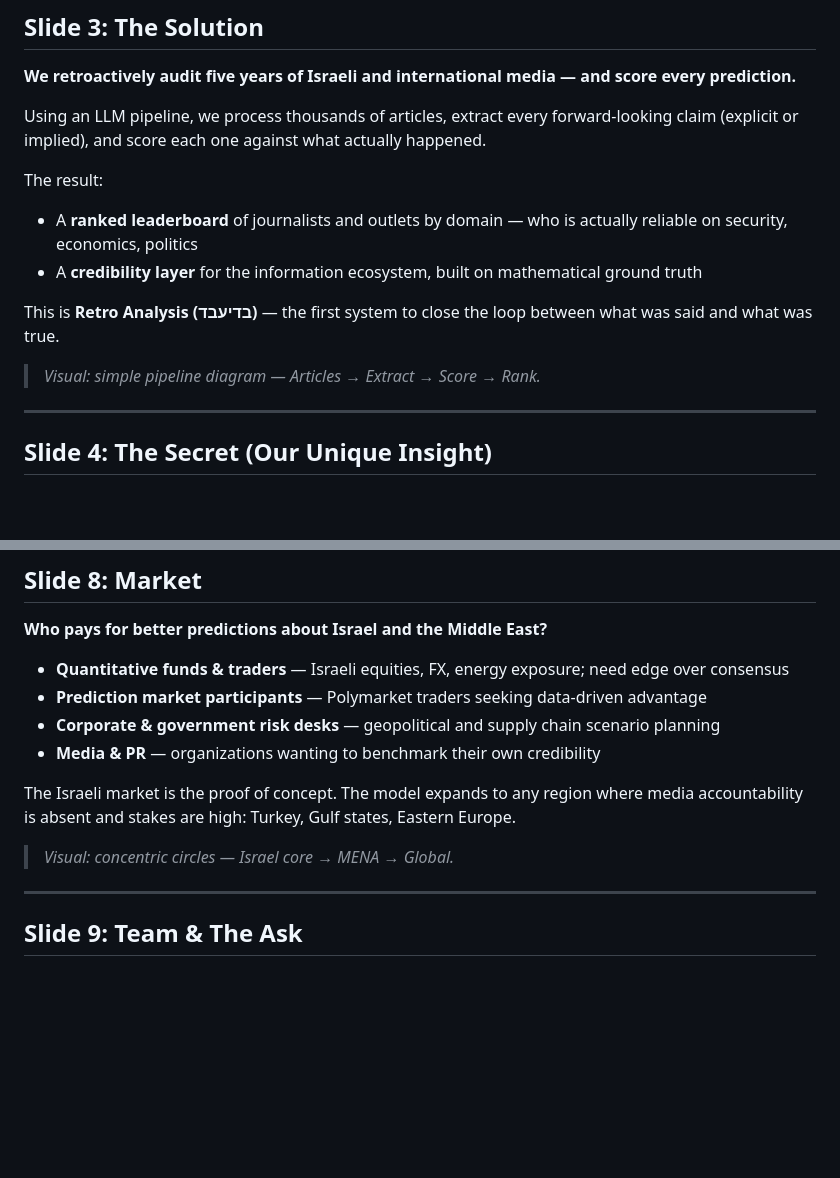
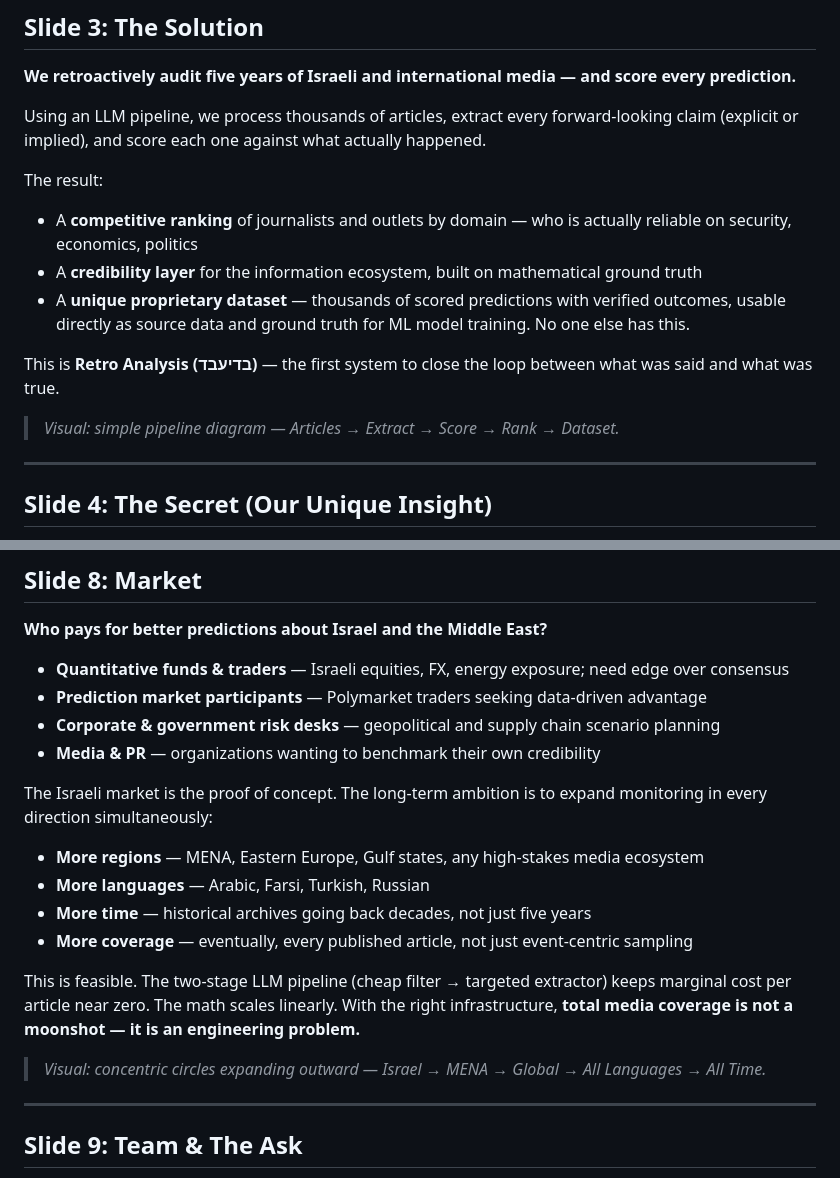
Before and after one commit to komapc/retro, a Markdown page: TruthMachine/PITCH_DECK.md, 2 parts joined by grey strips. GitHub-like rendering; blank space fills up the shorter version.

Commit message:
docs: pitch deck — add competitive ranking + dataset value + global scaling vision
Slide 3: competitive media ranking produces unique proprietary dataset
usable as ground truth for ML training.
Slide 8: expand market section with all-directions scaling vision
(regions, languages, time, total coverage) + feasibility argument.

Co-Authored-By: Claude Sonnet 4.6 <noreply@anthropic.com>

```diff
--- a/TruthMachine/PITCH_DECK.md
+++ b/TruthMachine/PITCH_DECK.md
@@ -38,12 +38,13 @@ But there is no score. No accountability. No way to know:
 Using an LLM pipeline, we process thousands of articles, extract every forward-looking claim (explicit or implied), and score each one against what actually happened.
 
 The result:
-- A **ranked leaderboard** of journalists and outlets by domain — who is actually reliable on security, economics, politics
+- A **competitive ranking** of journalists and outlets by domain — who is actually reliable on security, economics, politics
 - A **credibility layer** for the information ecosystem, built on mathematical ground truth
+- A **unique proprietary dataset** — thousands of scored predictions with verified outcomes, usable directly as source data and ground truth for ML model training. No one else has this.
 
 This is **Retro Analysis (בדיעבד)** — the first system to close the loop between what was said and what was true.
 
-> _Visual: simple pipeline diagram — Articles → Extract → Score → Rank._
+> _Visual: simple pipeline diagram — Articles → Extract → Score → Rank → Dataset._
 
 ---
 
@@ -129,9 +130,16 @@ The API is the revenue engine — sold to quant funds, prediction market traders
 - **Corporate & government risk desks** — geopolitical and supply chain scenario planning
 - **Media & PR** — organizations wanting to benchmark their own credibility
 
-The Israeli market is the proof of concept. The model expands to any region where media accountability is absent and stakes are high: Turkey, Gulf states, Eastern Europe.
+The Israeli market is the proof of concept. The long-term ambition is to expand monitoring in every direction simultaneously:
 
-> _Visual: concentric circles — Israel core → MENA → Global._
+- **More regions** — MENA, Eastern Europe, Gulf states, any high-stakes media ecosystem
+- **More languages** — Arabic, Farsi, Turkish, Russian
+- **More time** — historical archives going back decades, not just five years
+- **More coverage** — eventually, every published article, not just event-centric sampling
+
+This is feasible. The two-stage LLM pipeline (cheap filter → targeted extractor) keeps marginal cost per article near zero. The math scales linearly. With the right infrastructure, **total media coverage is not a moonshot — it is an engineering problem.**
+
+> _Visual: concentric circles expanding outward — Israel → MENA → Global → All Languages → All Time._
 
 ---
 
```
